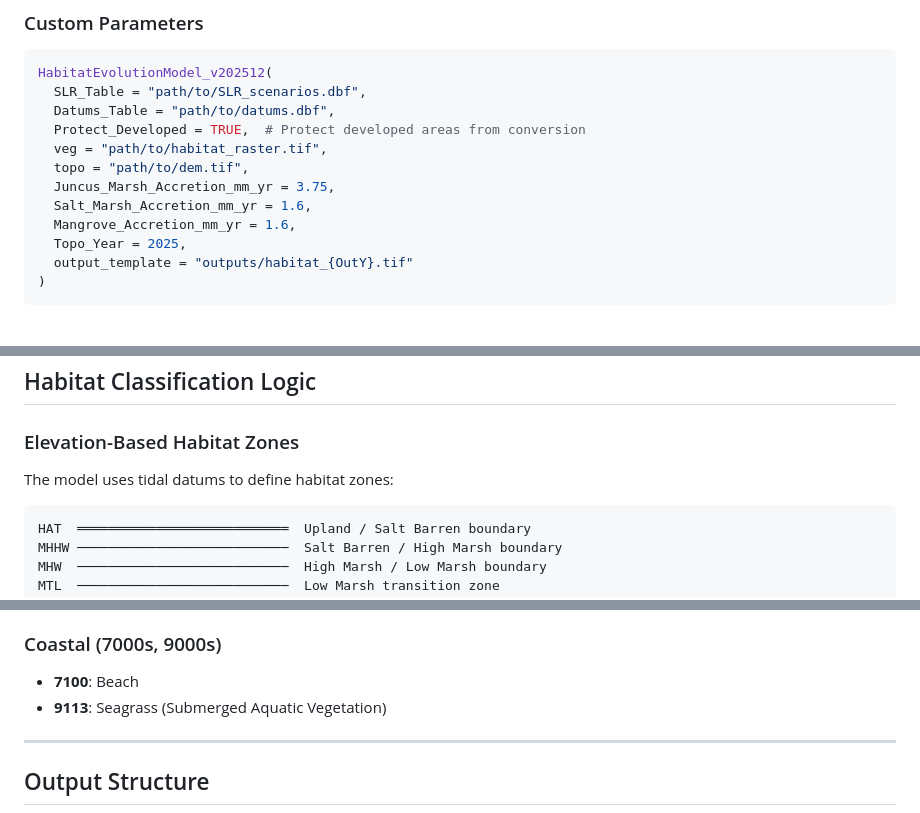
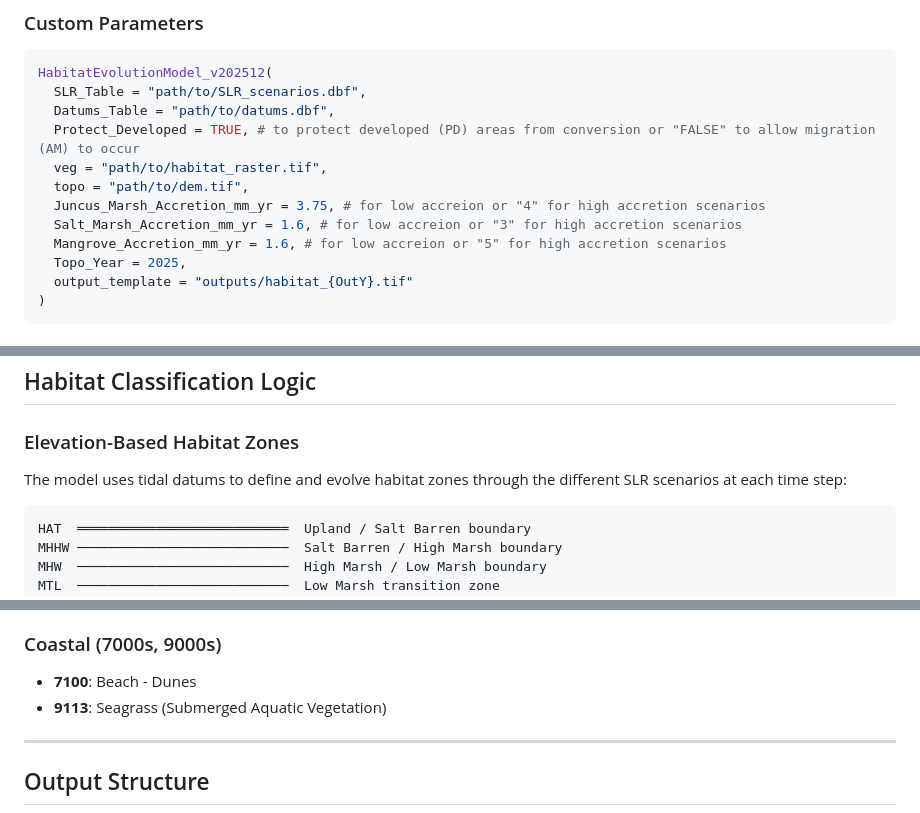
Before and after one commit to tbep-tech/tbcmp-analyze, a Markdown page: README.md, 3 parts joined by grey strips. GitHub-like rendering.

Commit message:
Update README.md
Included scenario variations and other minor updates.

````diff
--- a/README.md
+++ b/README.md
@@ -119,12 +119,12 @@ HabitatEvolutionModel_v202512()
 HabitatEvolutionModel_v202512(
   SLR_Table = "path/to/SLR_scenarios.dbf",
   Datums_Table = "path/to/datums.dbf",
-  Protect_Developed = TRUE,  # Protect developed areas from conversion
+  Protect_Developed = TRUE, # to protect developed (PD) areas from conversion or "FALSE" to allow migration (AM) to occur
   veg = "path/to/habitat_raster.tif",
   topo = "path/to/dem.tif",
-  Juncus_Marsh_Accretion_mm_yr = 3.75,
-  Salt_Marsh_Accretion_mm_yr = 1.6,
-  Mangrove_Accretion_mm_yr = 1.6,
+  Juncus_Marsh_Accretion_mm_yr = 3.75, # for low accreion or "4" for high accretion scenarios
+  Salt_Marsh_Accretion_mm_yr = 1.6, # for low accreion or "3" for high accretion scenarios
+  Mangrove_Accretion_mm_yr = 1.6, # for low accreion or "5" for high accretion scenarios
   Topo_Year = 2025,
   output_template = "outputs/habitat_{OutY}.tif"
 )
@@ -156,7 +156,7 @@ new_topo <- MarshAccretion_v202512(
 
 ### Elevation-Based Habitat Zones
 
-The model uses tidal datums to define habitat zones:
+The model uses tidal datums to define and evolve habitat zones through the different SLR scenarios at each time step:
 
 ```
 HAT  ═══════════════════════════  Upland / Salt Barren boundary
@@ -225,7 +225,7 @@ When `Protect_Developed = FALSE`:
 - **6600**: Salt Barren
 
 ### Coastal (7000s, 9000s)
-- **7100**: Beach
+- **7100**: Beach - Dunes
 - **9113**: Seagrass (Submerged Aquatic Vegetation)
 
 ---
````
Also changed, not shown: other parts of README.md (+1 -1 lines).
